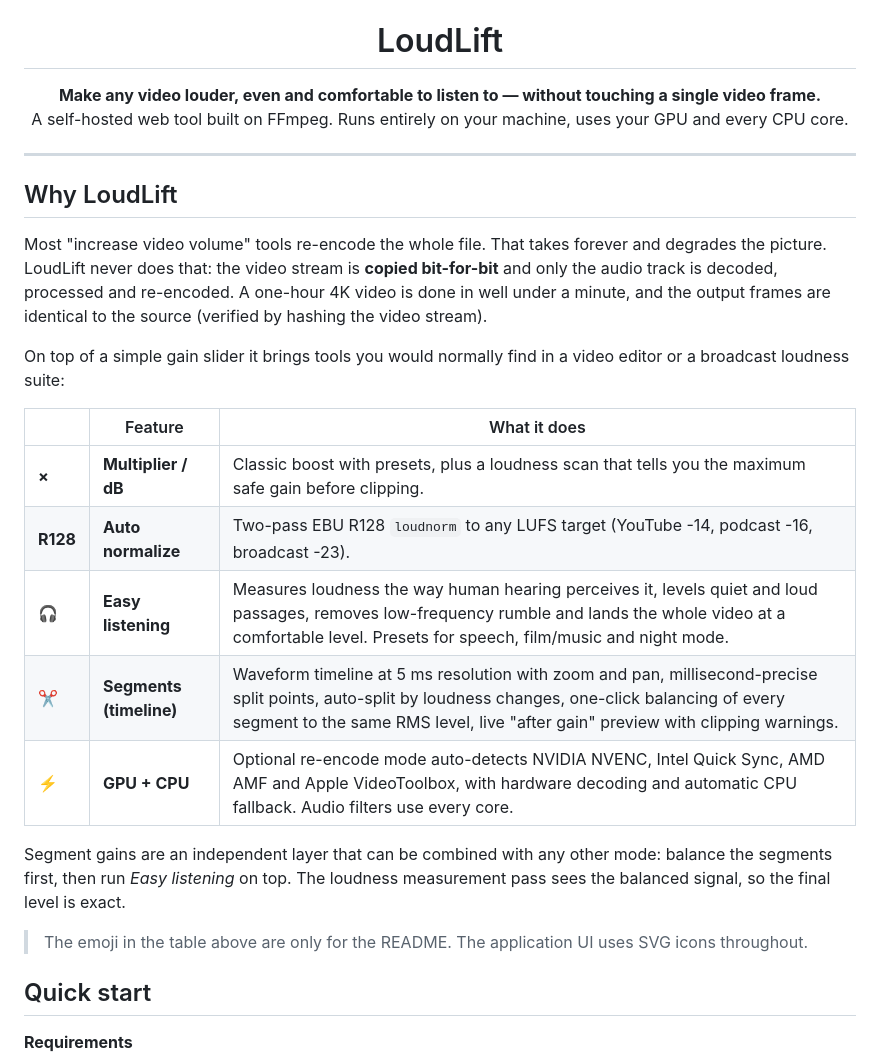
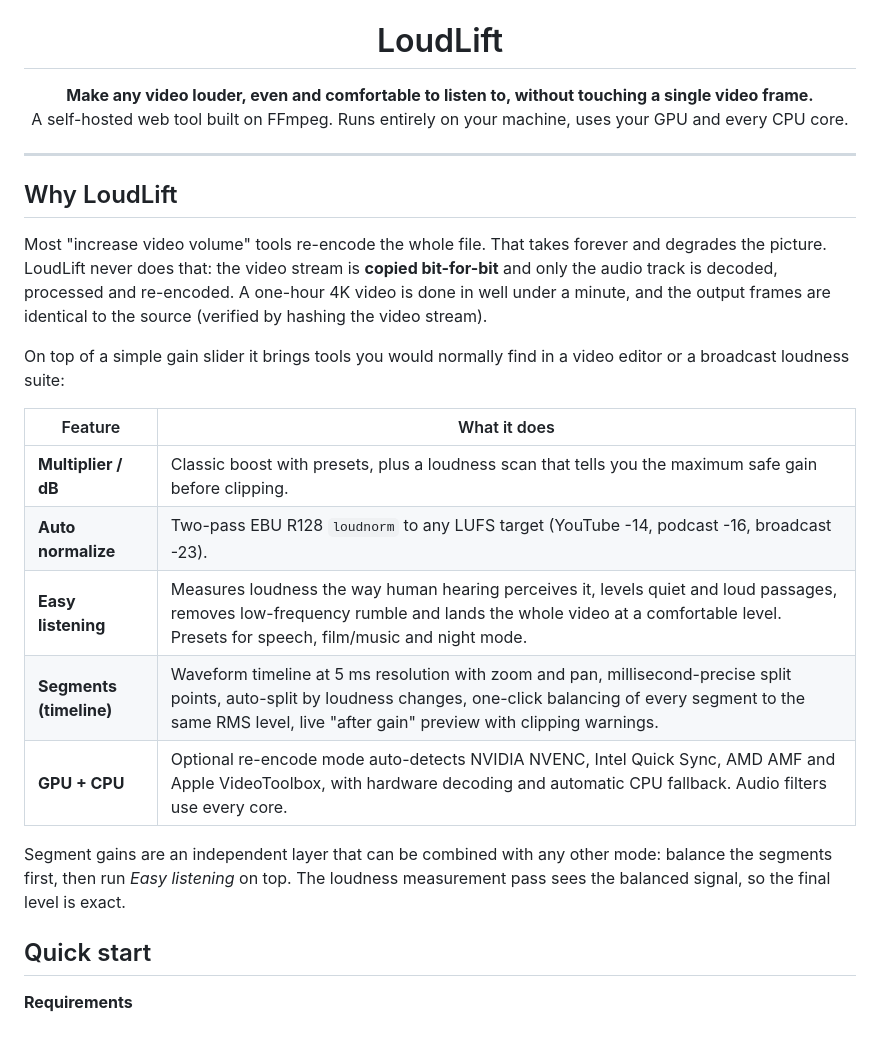
Before and after one commit to duykhongphai/IncreaseVideoVolume, a Markdown page: README.md, the part around the change. GitHub-like rendering; blank space fills up the shorter version.

Commit message:
README: drop emoji from the feature table

```diff
--- a/README.md
+++ b/README.md
@@ -9,7 +9,7 @@
 <h1 align="center">LoudLift</h1>
 
 <p align="center">
-  <strong>Make any video louder, even and comfortable to listen to — without touching a single video frame.</strong><br>
+  <strong>Make any video louder, even and comfortable to listen to, without touching a single video frame.</strong><br>
   A self-hosted web tool built on FFmpeg. Runs entirely on your machine, uses your GPU and every CPU core.
 </p>
 
@@ -21,17 +21,15 @@ Most "increase video volume" tools re-encode the whole file. That takes forever
 
 On top of a simple gain slider it brings tools you would normally find in a video editor or a broadcast loudness suite:
 
-| | Feature | What it does |
-|---|---|---|
-| **×** | **Multiplier / dB** | Classic boost with presets, plus a loudness scan that tells you the maximum safe gain before clipping. |
-| **R128** | **Auto normalize** | Two-pass EBU R128 `loudnorm` to any LUFS target (YouTube -14, podcast -16, broadcast -23). |
-| **🎧** | **Easy listening** | Measures loudness the way human hearing perceives it, levels quiet and loud passages, removes low-frequency rumble and lands the whole video at a comfortable level. Presets for speech, film/music and night mode. |
-| **✂** | **Segments (timeline)** | Waveform timeline at 5 ms resolution with zoom and pan, millisecond-precise split points, auto-split by loudness changes, one-click balancing of every segment to the same RMS level, live "after gain" preview with clipping warnings. |
-| **⚡** | **GPU + CPU** | Optional re-encode mode auto-detects NVIDIA NVENC, Intel Quick Sync, AMD AMF and Apple VideoToolbox, with hardware decoding and automatic CPU fallback. Audio filters use every core. |
+| Feature | What it does |
+|---|---|
+| **Multiplier / dB** | Classic boost with presets, plus a loudness scan that tells you the maximum safe gain before clipping. |
+| **Auto normalize** | Two-pass EBU R128 `loudnorm` to any LUFS target (YouTube -14, podcast -16, broadcast -23). |
+| **Easy listening** | Measures loudness the way human hearing perceives it, levels quiet and loud passages, removes low-frequency rumble and lands the whole video at a comfortable level. Presets for speech, film/music and night mode. |
+| **Segments (timeline)** | Waveform timeline at 5 ms resolution with zoom and pan, millisecond-precise split points, auto-split by loudness changes, one-click balancing of every segment to the same RMS level, live "after gain" preview with clipping warnings. |
+| **GPU + CPU** | Optional re-encode mode auto-detects NVIDIA NVENC, Intel Quick Sync, AMD AMF and Apple VideoToolbox, with hardware decoding and automatic CPU fallback. Audio filters use every core. |
 
 Segment gains are an independent layer that can be combined with any other mode: balance the segments first, then run *Easy listening* on top. The loudness measurement pass sees the balanced signal, so the final level is exact.
-
-> The emoji in the table above are only for the README. The application UI uses SVG icons throughout.
 
 ## Quick start
 
```
